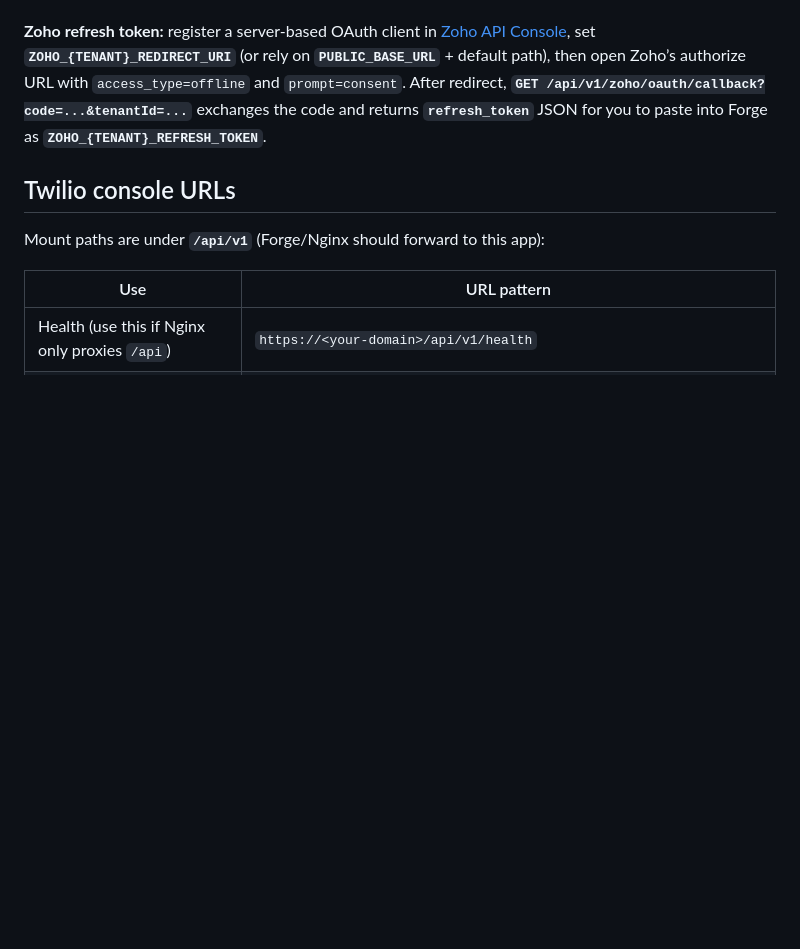
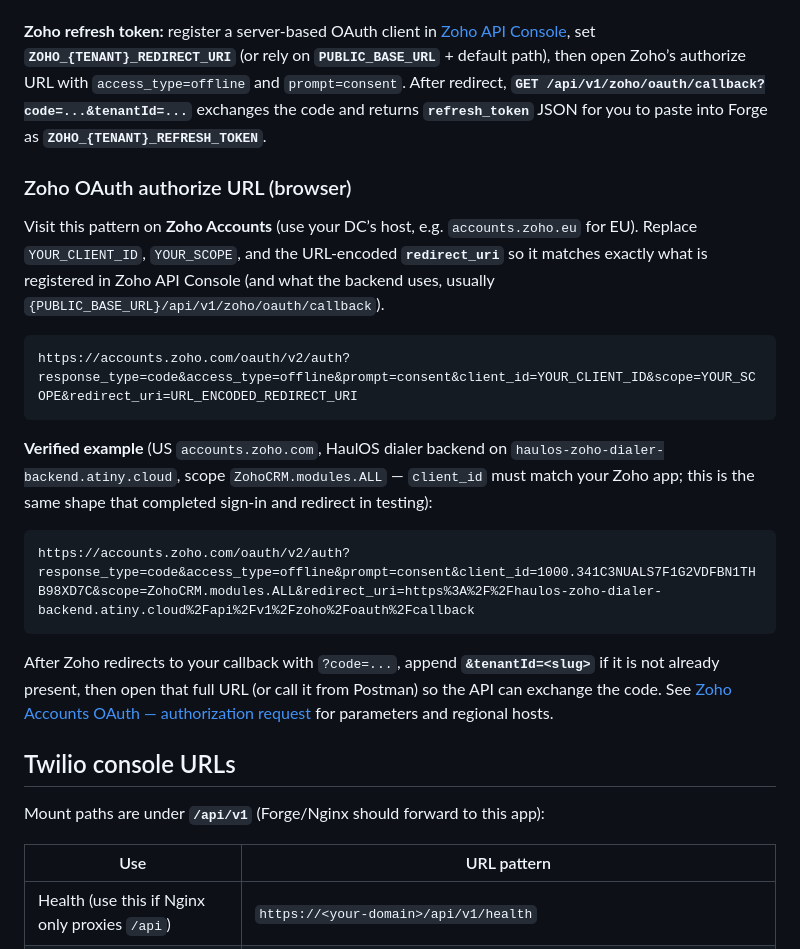
Before and after one commit to idevkore/zoho-dialer-backend, a Markdown page: README.md, the part around the change. Drawn GitHub-style; blank space fills up the shorter version.

Commit message:
docs: add Zoho OAuth authorize URL template and verified example

````diff
--- a/README.md
+++ b/README.md
@@ -28,6 +28,22 @@ This keeps **main** trustworthy as “what shipped,” while **dev** stays the d
 Copy `.env.example` to `.env` and fill values. `JWT_SECRET` is required (used to sign short-lived TwiML URLs for voicemail drop).
 
 **Zoho refresh token:** register a server-based OAuth client in [Zoho API Console](https://api-console.zoho.com/), set **`ZOHO_{TENANT}_REDIRECT_URI`** (or rely on **`PUBLIC_BASE_URL`** + default path), then open Zoho’s authorize URL with `access_type=offline` and `prompt=consent`. After redirect, **`GET /api/v1/zoho/oauth/callback?code=...&tenantId=...`** exchanges the code and returns **`refresh_token`** JSON for you to paste into Forge as **`ZOHO_{TENANT}_REFRESH_TOKEN`**.
+
+### Zoho OAuth authorize URL (browser)
+
+Visit this pattern on **Zoho Accounts** (use your DC’s host, e.g. `accounts.zoho.eu` for EU). Replace `YOUR_CLIENT_ID`, `YOUR_SCOPE`, and the URL-encoded **`redirect_uri`** so it matches exactly what is registered in Zoho API Console (and what the backend uses, usually `{PUBLIC_BASE_URL}/api/v1/zoho/oauth/callback`).
+
+```
+https://accounts.zoho.com/oauth/v2/auth?response_type=code&access_type=offline&prompt=consent&client_id=YOUR_CLIENT_ID&scope=YOUR_SCOPE&redirect_uri=URL_ENCODED_REDIRECT_URI
+```
+
+**Verified example** (US `accounts.zoho.com`, HaulOS dialer backend on `haulos-zoho-dialer-backend.atiny.cloud`, scope `ZohoCRM.modules.ALL` — `client_id` must match your Zoho app; this is the same shape that completed sign-in and redirect in testing):
+
+```
+https://accounts.zoho.com/oauth/v2/auth?response_type=code&access_type=offline&prompt=consent&client_id=1000.341C3NUALS7F1G2VDFBN1THB98XD7C&scope=ZohoCRM.modules.ALL&redirect_uri=https%3A%2F%2Fhaulos-zoho-dialer-backend.atiny.cloud%2Fapi%2Fv1%2Fzoho%2Foauth%2Fcallback
+```
+
+After Zoho redirects to your callback with `?code=...`, append **`&tenantId=<slug>`** if it is not already present, then open that full URL (or call it from Postman) so the API can exchange the code. See [Zoho Accounts OAuth — authorization request](https://www.zoho.com/crm/developer/docs/api/v2.1/auth-request.html) for parameters and regional hosts.
 
 ## Twilio console URLs
 
````
